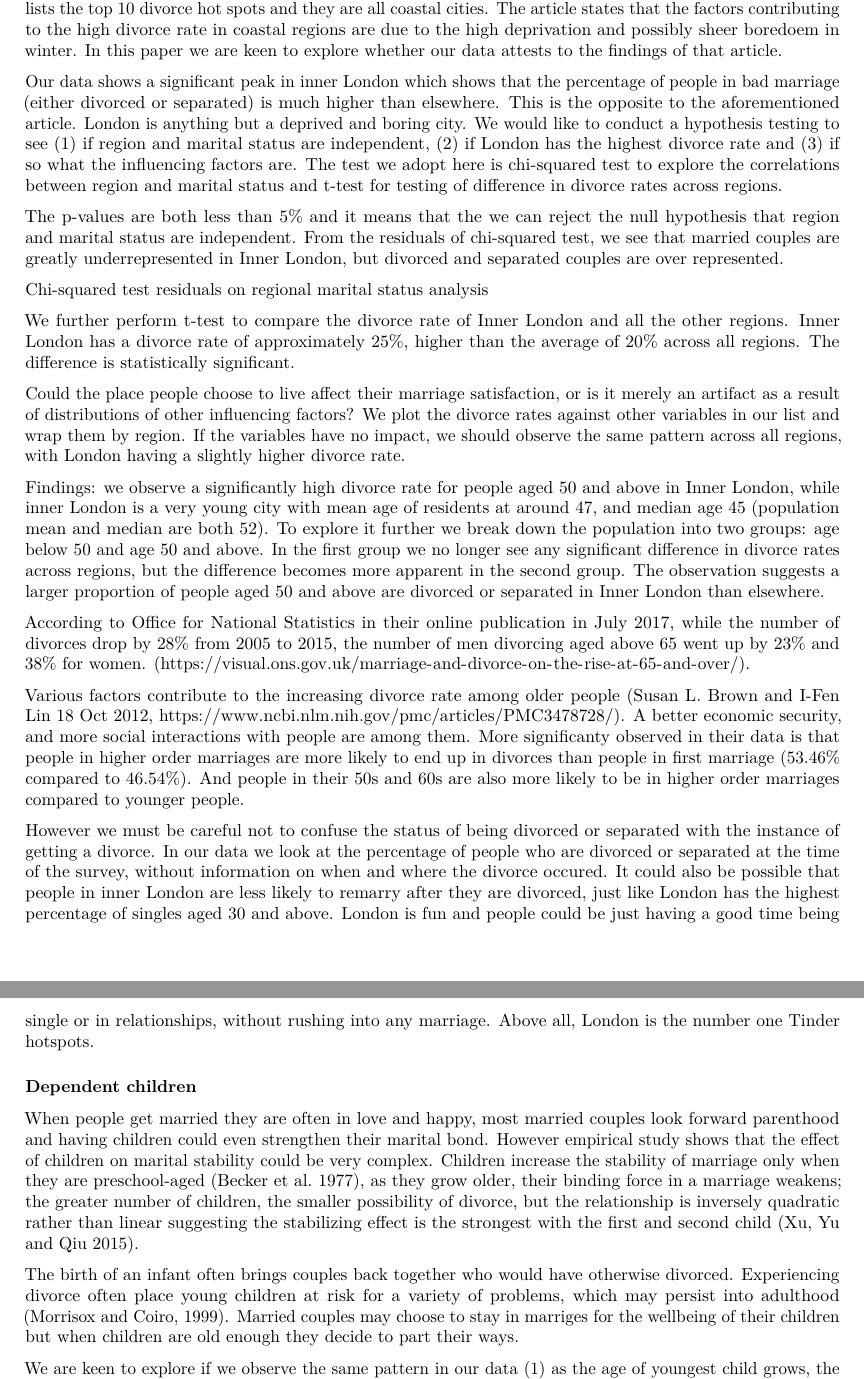
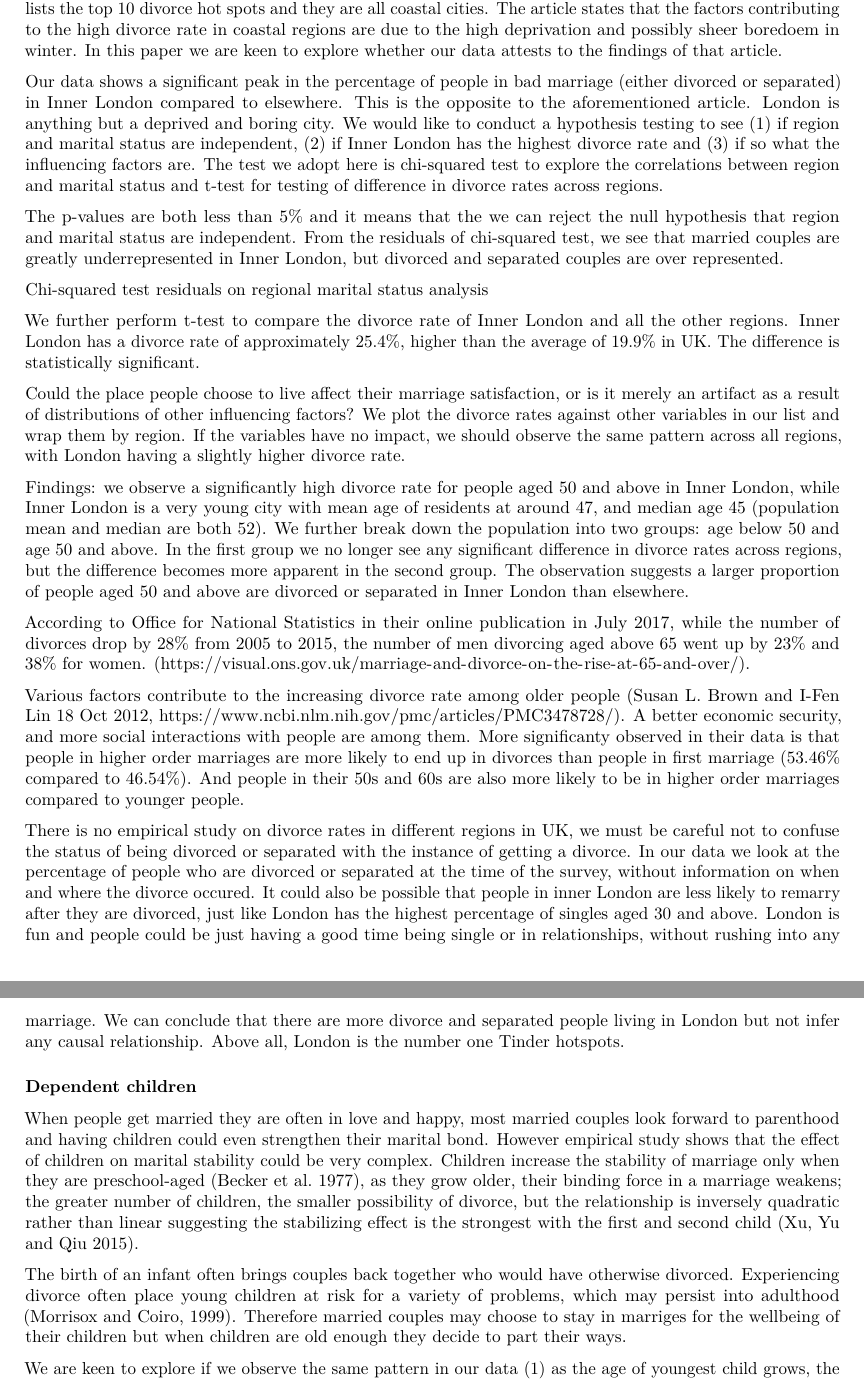
Before and after one commit to tyler-deroin/TheGreatWork, an R Markdown document (MainReport.Rmd): two parts of pages 2 and 3 of 4, joined at a grey line, cut so that both start at the same text. Rendered offline with R 4.5, knitr and Pandoc, then LaTeX, with nearby package versions; the code is not run, so its results and figures are left out.

Commit message:
grammartical errors changed

````diff
--- a/MainReport.Rmd
+++ b/MainReport.Rmd
@@ -120,7 +120,7 @@ We can show a few correlation tests, chi-squre tests and graphs
 ## Region/Geography & Marriage
 An article on divorce rate by region piqued our interests (http://www.dailymail.co.uk/news/article-3201497/Wish-weren-t-ten-divorce-hot-spots-Britain-sea-Blackpool-worst-place-live-want-happy-marriage.html). It lists the top 10 divorce hot spots and they are all coastal cities. The article states that the factors contributing to the high divorce rate in coastal regions are due to the high deprivation and possibly sheer boredoem in winter. In this paper we are keen to explore whether our data attests to the findings of that article.
 
-Our data shows a significant peak in inner London which shows that the percentage of people in bad marriage (either divorced or separated) is much higher than elsewhere. This is the opposite to the aforementioned article. London is anything but a deprived and boring city. We would like to conduct a hypothesis testing to see (1) if region and marital status are independent, (2) if London has the highest divorce rate and (3) if so what the influencing factors are. The test we adopt here is chi-squared test to explore the correlations between region and marital status and t-test for testing of difference in divorce rates across regions.
+Our data shows a significant peak in the percentage of people in bad marriage (either divorced or separated) in Inner London compared to elsewhere. This is the opposite to the aforementioned article. London is anything but a deprived and boring city. We would like to conduct a hypothesis testing to see (1) if region and marital status are independent, (2) if Inner London has the highest divorce rate and (3) if so what the influencing factors are. The test we adopt here is chi-squared test to explore the correlations between region and marital status and t-test for testing of difference in divorce rates across regions.
 
 The p-values are both less than 5% and it means that the we can reject the null hypothesis that region and marital status are independent. From the residuals of chi-squared test, we see that married couples are greatly underrepresented in Inner London, but divorced and separated couples are over represented.
 
@@ -151,7 +151,7 @@ Chi-squared test residuals on regional marital status analysis
 round(chi_region$residuals, 3)['Inner London',]
 ```
 
-We further perform t-test to compare the divorce rate of Inner London and all the other regions. Inner London has a divorce rate of approximately 25%, higher than the average of 20% across all regions. The difference is statistically significant.
+We further perform t-test to compare the divorce rate of Inner London and all the other regions. Inner London has a divorce rate of approximately 25.4%, higher than the average of 19.9% in UK. The difference is statistically significant.
 
 ```{r region_ttest, echo = FALSE}
 t.test(fd$binary_marstat, fd$binary_marstat[fd$region == "Inner London"])
@@ -176,13 +176,13 @@ t.test(outside_london, fd$binary_marstat[fd$region == "Wales"])
 
 Could the place people choose to live affect their marriage satisfaction, or is it merely an artifact as a result of distributions of other influencing factors? We plot the divorce rates against other variables in our list and wrap them by region. If the variables have no impact, we should observe the same pattern across all regions, with London having a slightly higher divorce rate.
 
-Findings: we observe a significantly high divorce rate for people aged 50 and above in Inner London, while inner London is a very young city with mean age of residents at around 47, and median age 45 (population mean and median are both 52). To explore it further we break down the population into two groups: age below 50 and age 50 and above. In the first group we no longer see any significant difference in divorce rates across regions, but the difference becomes more apparent in the second group. The observation suggests a larger proportion of people aged 50 and above are divorced or separated in Inner London than elsewhere.
+Findings: we observe a significantly high divorce rate for people aged 50 and above in Inner London, while Inner London is a very young city with mean age of residents at around 47, and median age 45 (population mean and median are both 52). We further break down the population into two groups: age below 50 and age 50 and above. In the first group we no longer see any significant difference in divorce rates across regions, but the difference becomes more apparent in the second group. The observation suggests a larger proportion of people aged 50 and above are divorced or separated in Inner London than elsewhere.
 
 According to Office for National Statistics in their online publication in July 2017, while the number of divorces drop by 28% from 2005 to 2015, the number of men divorcing aged above 65 went up by 23% and 38% for women.  (https://visual.ons.gov.uk/marriage-and-divorce-on-the-rise-at-65-and-over/).
 
 Various factors contribute to the increasing divorce rate among older people (Susan L. Brown and I-Fen Lin 18 Oct 2012, https://www.ncbi.nlm.nih.gov/pmc/articles/PMC3478728/). A better economic security, and more social interactions with people are among them. More significanty observed in their data is that people in higher order marriages are more likely to end up in divorces than people in first marriage (53.46% compared to 46.54%). And people in their 50s and 60s are also more likely to be in higher order marriages compared to younger people.
 
-However we must be careful not to confuse the status of being divorced or separated with the instance of getting a divorce. In our data we look at the percentage of people who are divorced or separated at the time of the survey, without information on when and where the divorce occured. It could also be possible that people in inner London are less likely to remarry after they are divorced, just like London has the highest percentage of singles aged 30 and above. London is fun and people could be just having a good time being single or in relationships, without rushing into any marriage. Above all, London is the number one Tinder hotspots.
+There is no empirical study on divorce rates in different regions in UK, we must be careful not to confuse the status of being divorced or separated with the instance of getting a divorce. In our data we look at the percentage of people who are divorced or separated at the time of the survey, without information on when and where the divorce occured. It could also be possible that people in inner London are less likely to remarry after they are divorced, just like London has the highest percentage of singles aged 30 and above. London is fun and people could be just having a good time being single or in relationships, without rushing into any marriage. We can conclude that there are more divorce and separated people living in London but not infer any causal relationship. Above all, London is the number one Tinder hotspots.
 
 
 ```{r region_vs_others, echo = FALSE, eval= FALSE}
@@ -232,9 +232,9 @@ region1%>% filter(age >=50) %>% group_by(region) %>% summarise(divorce_rate = me
 
 ### Dependent children
 
-When people get married they are often in love and happy, most married couples look forward parenthood and having children could even strengthen their marital bond. However empirical study shows that the effect of children on marital stability could be very complex. Children increase the stability of marriage only when they are preschool-aged (Becker et al. 1977), as they grow older, their binding force in a marriage weakens; the greater number of children, the smaller possibility of divorce, but the relationship is inversely quadratic rather than linear suggesting the stabilizing effect is the strongest with the first and second child (Xu, Yu and Qiu 2015).
+When people get married they are often in love and happy, most married couples look forward to parenthood and having children could even strengthen their marital bond. However empirical study shows that the effect of children on marital stability could be very complex. Children increase the stability of marriage only when they are preschool-aged (Becker et al. 1977), as they grow older, their binding force in a marriage weakens; the greater number of children, the smaller possibility of divorce, but the relationship is inversely quadratic rather than linear suggesting the stabilizing effect is the strongest with the first and second child (Xu, Yu and Qiu 2015).
 
-The birth of an infant often brings couples back together who would have otherwise divorced. Experiencing divorce often place young children at risk for a variety of problems, which may persist into adulthood (Morrisox and Coiro, 1999). Married couples may choose to stay in marriges for the wellbeing of their children but when children are old enough they decide to part their ways.
+The birth of an infant often brings couples back together who would have otherwise divorced. Experiencing divorce often place young children at risk for a variety of problems, which may persist into adulthood (Morrisox and Coiro, 1999). Therefore married couples may choose to stay in marriges for the wellbeing of their children but when children are old enough they decide to part their ways.
 
 We are keen to explore if we observe the same pattern in our data (1) as the age of youngest child grows, the more likely the couple will get divorced/separated (2) the more children a couple have, the less likely they are to be divorced/separated.
 
````
